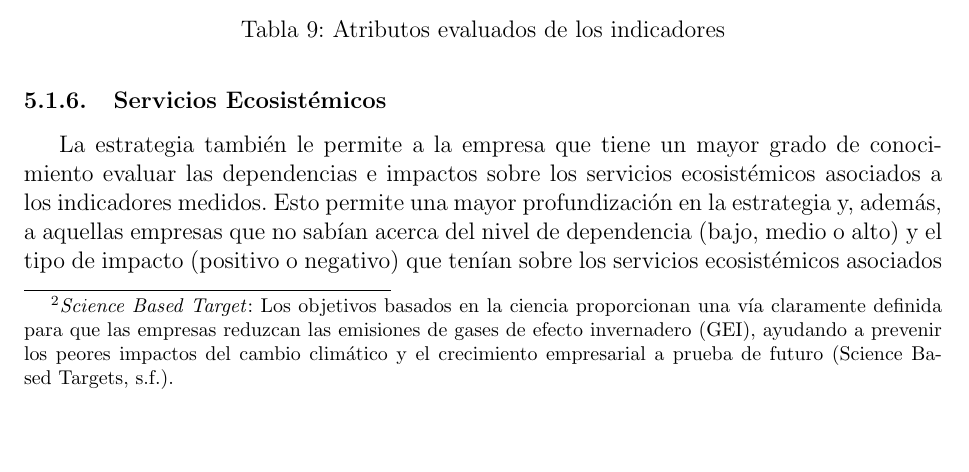
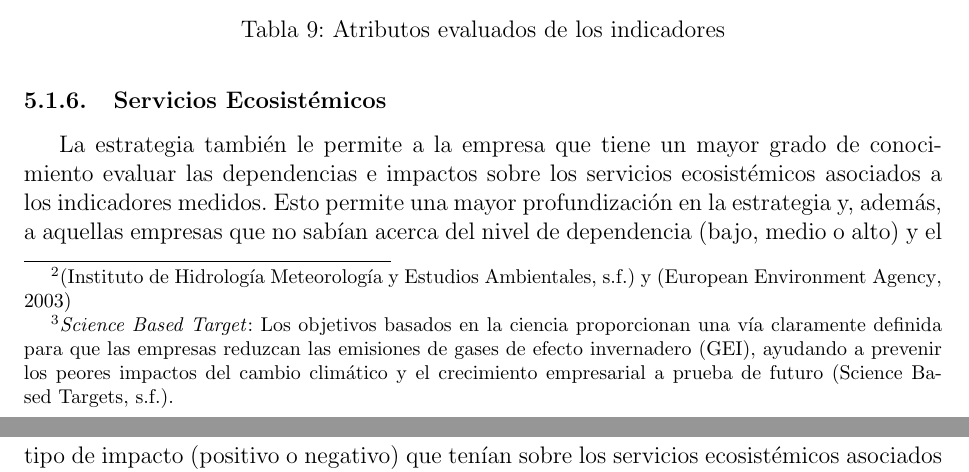
Before and after one commit to drincon1/documento_pdg, a LaTeX document (main.tex, which reads sections/5-implementacion.tex): part of page 35 of 63 before the commit and two parts of pages 35 and 36 of 63 after it, the two joined at a grey line, cut so that both start at the same text, the shorter picture padded with empty space. Compiled offline with pdfLaTeX.

Commit message:
fix citation

```diff
--- a/sections/5-implementacion.tex
+++ b/sections/5-implementacion.tex
@@ -94,7 +94,7 @@ Establecer las relaciones entre el negocio y el agua, en especial entre los indi
 Es por esto por lo que es muy importante que las empresas entiendan y conozcan las relaciones que existen entre su negocio y los diferentes componentes del ecosistema. Esto incluye, además, todos los capitales naturales, SSEE, funciones ecosistémicas, etc. Entendiendo estas relaciones, va a ser la forma principal en la que las empresas podrán seguir mejorando sus estados actuales. Además, podrá minimizar los costos adicionales generados por reparaciones y daños, si desde un principio entienden las relaciones tal que puedan seguir las políticas, normas, planes, programas y proyectos.
 
 \subsubsection{Indicadores}
-Además de establecer las relaciones con el agua, los indicadores también son una fuente de información para evaluar una empresa (\ref{apx:indicadores}. \nameref{apx:indicadores}). En especial, evaluar los datos y las fuentes de información y la calidad de los atributos que mide las empresas. Para esto, la estrategia evalúa la granularidad, frecuencia, comparabilidad, fuente, tipo, \textit{Sciene Based Target} (SBT)\footnote{\textit{Science Based Target}: Los objetivos basados en la ciencia proporcionan una vía claramente definida para que las empresas reduzcan las emisiones de gases de efecto invernadero (GEI), ayudando a prevenir los peores impactos del cambio climático y el crecimiento empresarial a prueba de futuro \parencite{science-based-targets-no-date}.} y validación externa. En la siguiente tabla se podrá ver las preguntas que se hacía por atributo de calidad del indicador y sus opciones.
+Además de establecer las relaciones con el agua, los indicadores también son una fuente de información para evaluar una empresa (\ref{apx:indicadores}. \nameref{apx:indicadores} \footnote{\parencite{instituto-de-hidrologia-meteorologia-y-estudios-ambientales-no-date} y \parencite{european-environment-agency-2003}}). En especial, evaluar los datos y las fuentes de información y la calidad de los atributos que mide las empresas. Para esto, la estrategia evalúa la granularidad, frecuencia, comparabilidad, fuente, tipo, \textit{Sciene Based Target} (SBT)\footnote{\textit{Science Based Target}: Los objetivos basados en la ciencia proporcionan una vía claramente definida para que las empresas reduzcan las emisiones de gases de efecto invernadero (GEI), ayudando a prevenir los peores impactos del cambio climático y el crecimiento empresarial a prueba de futuro \parencite{science-based-targets-no-date}.} y validación externa. En la siguiente tabla se podrá ver las preguntas que se hacía por atributo de calidad del indicador y sus opciones.
 
 \input{tables/indicadores-atributos}
 
```
Also changed, not shown: referencias.bib (+1 -1 lines), main.pdf, 1 other file.
